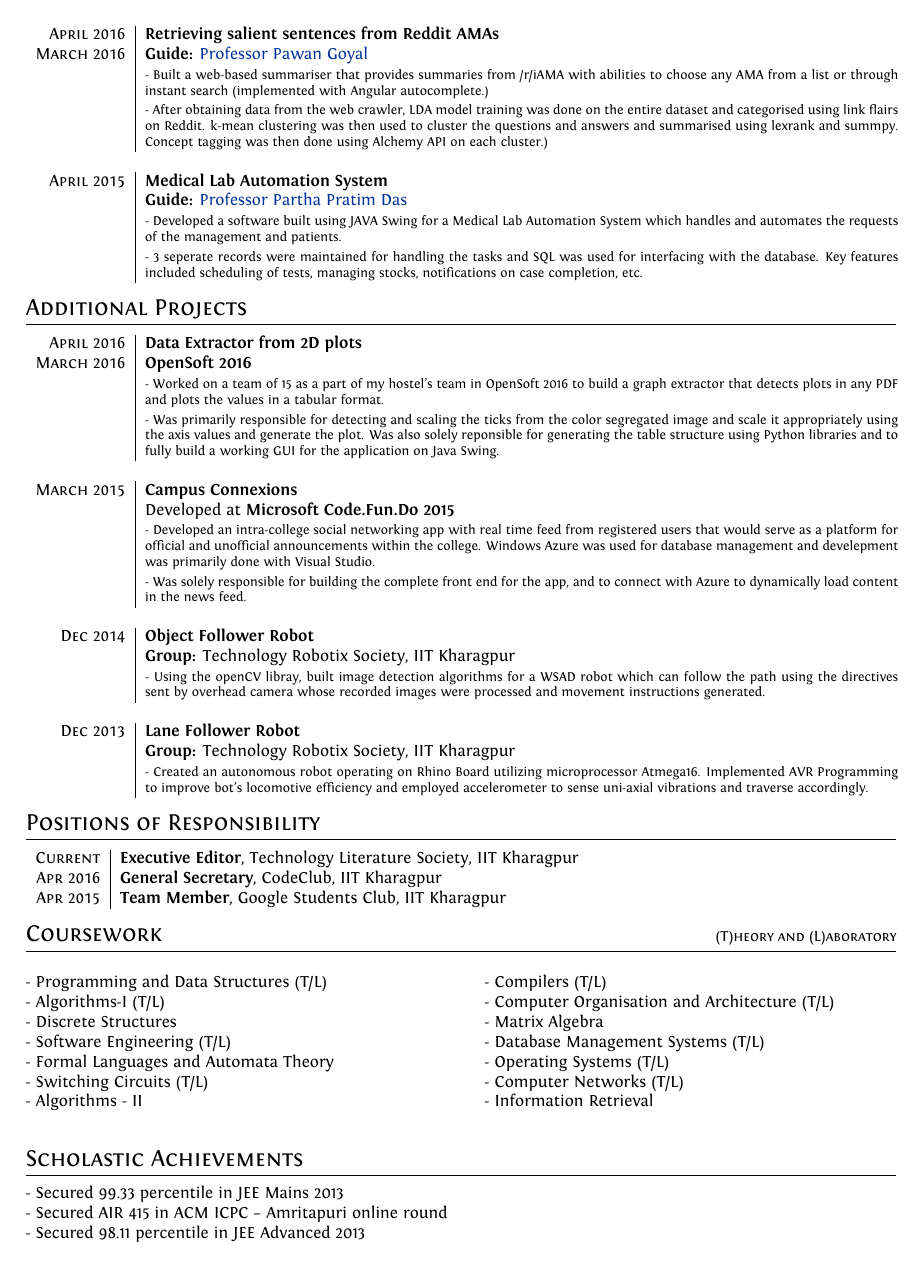
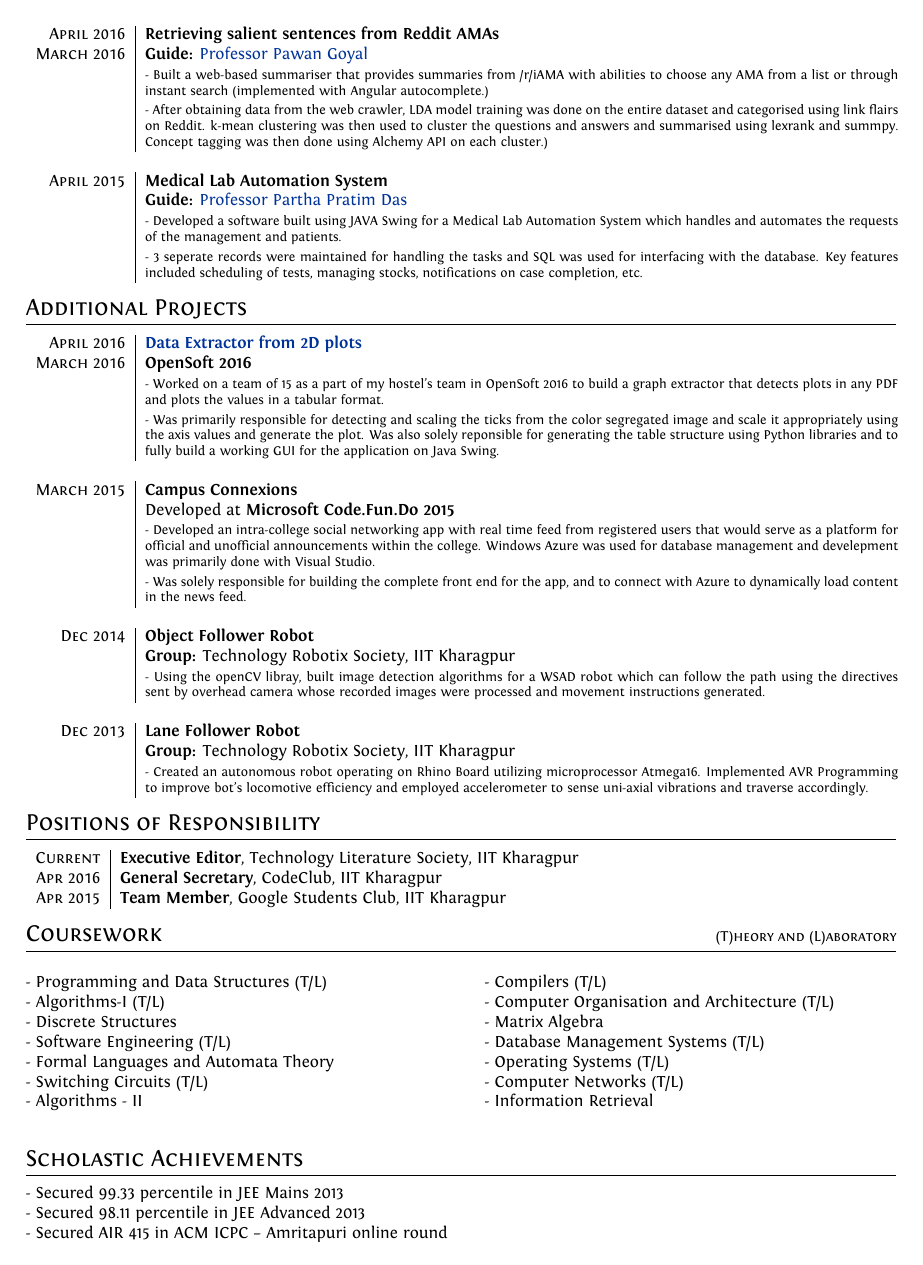
Before and after one commit to ghostwriternr/resume-old, a LaTeX CV (Naresh_CV.tex): page 2 of 2. The pictures show the PDF file Naresh_CV.pdf that the author committed with the source.

Commit message:
Added opensoft link

```diff
--- a/Naresh_CV.tex
+++ b/Naresh_CV.tex
@@ -182,7 +182,7 @@
 
 \begin{tabular}{r|p{16cm}}
 
-\textsc{April 2016} & \textbf{Data Extractor from 2D plots} \\
+\textsc{April 2016} & \textbf{\href{https://github.com/ghostwriternr/Opensoft-2016}{Data Extractor from 2D plots}} \\
 \textsc{March 2016} & \textbf{OpenSoft 2016}\\
 & \footnotesize{- Worked on a team of 15 as a part of my hostel's team in OpenSoft 2016 to build a graph extractor that detects plots in any PDF and plots the values in a tabular format.}\\
 & \footnotesize{- Was primarily responsible for detecting and scaling the ticks from the color segregated image and scale it appropriately using the axis values and generate the plot. Was also solely reponsible for generating the table structure using Python libraries and to fully build a working GUI for the application on Java Swing.}\\
@@ -257,8 +257,8 @@
 \section{Scholastic Achievements}
 
 - Secured 99.33 percentile in JEE Mains 2013 \\
-- Secured AIR 415 in ACM ICPC – Amritapuri online round \\
-- Secured 98.11 percentile in JEE Advanced 2013
+- Secured 98.11 percentile in JEE Advanced 2013 \\
+- Secured AIR 415 in ACM ICPC – Amritapuri online round
 
 %----------------------------------------------------------------------------------------
 
```
Also changed, not shown: Naresh_CV.pdf, 1 other file.
